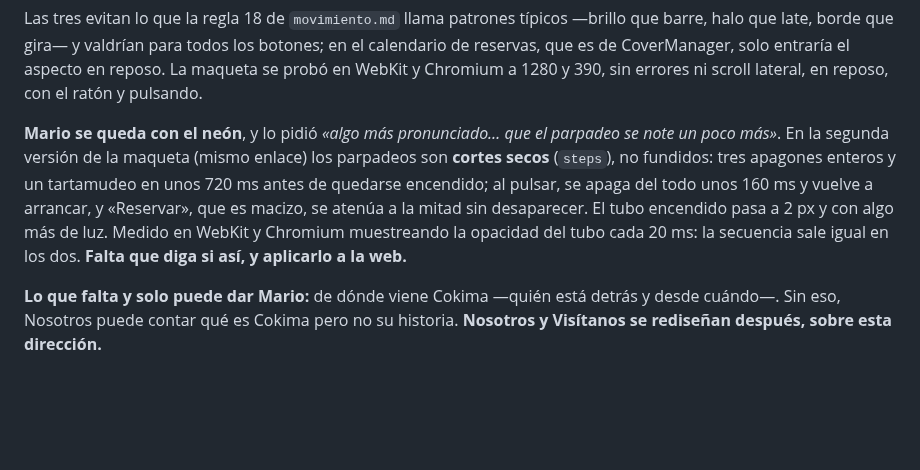
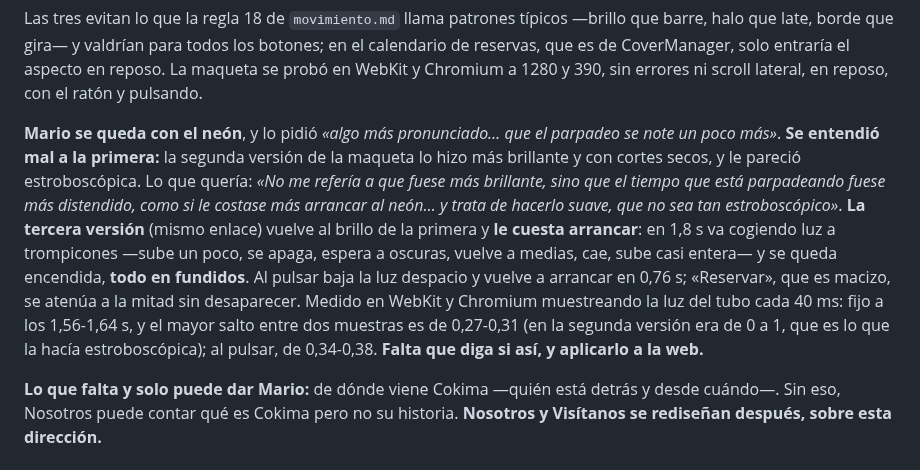
Before and after one commit to PH-Sport/ochoa-cokima, a Markdown page: docs/cokima-el-rediseno.md, the part around the change. Drawn GitHub-style; blank space fills up the shorter version.

Commit message:
docs: el neón de los botones, en la maqueta, le cuesta arrancar y va en fundidos
La segunda versión malinterpretó «más pronunciado»: la hizo más brillante y con cortes secos, y a
Mario le pareció estroboscópica. «No me refería a que fuese más brillante, sino que el tiempo que
está parpadeando fuese más distendido, como si le costase más arrancar… y suave.» La tercera vuelve
al brillo de la primera y arranca a trompicones en 1,8 s, todo en fundidos; al pulsar, baja y vuelve
en 0,76 s. Muestreado cada 40 ms en WebKit y Chromium: fija a los 1,56-1,64 s, salto mayor entre
muestras 0,27-0,31 (la segunda saltaba de 0 a 1). Queda escrito el malentendido para no repetirlo.

Co-Authored-By: Claude Opus 5.5 <noreply@anthropic.com>

```diff
--- a/docs/cokima-el-rediseno.md
+++ b/docs/cokima-el-rediseno.md
@@ -528,12 +528,17 @@ CoverManager, solo entraría el aspecto en reposo. La maqueta se probó en WebKi
 390, sin errores ni scroll lateral, en reposo, con el ratón y pulsando.
 
 **Mario se queda con el neón**, y lo pidió *«algo más pronunciado… que el parpadeo se note un poco
-más»*. En la segunda versión de la maqueta (mismo enlace) los parpadeos son **cortes secos**
-(`steps`), no fundidos: tres apagones enteros y un tartamudeo en unos 720 ms antes de quedarse
-encendido; al pulsar, se apaga del todo unos 160 ms y vuelve a arrancar, y «Reservar», que es
-macizo, se atenúa a la mitad sin desaparecer. El tubo encendido pasa a 2 px y con algo más de luz.
-Medido en WebKit y Chromium muestreando la opacidad del tubo cada 20 ms: la secuencia sale igual en
-los dos. **Falta que diga si así, y aplicarlo a la web.**
+más»*. **Se entendió mal a la primera:** la segunda versión de la maqueta lo hizo más brillante y con
+cortes secos, y le pareció estroboscópica. Lo que quería: *«No me refería a que fuese más brillante,
+sino que el tiempo que está parpadeando fuese más distendido, como si le costase más arrancar al
+neón… y trata de hacerlo suave, que no sea tan estroboscópico»*. **La tercera versión** (mismo
+enlace) vuelve al brillo de la primera y **le cuesta arrancar**: en 1,8 s va cogiendo luz a
+trompicones —sube un poco, se apaga, espera a oscuras, vuelve a medias, cae, sube casi entera— y se
+queda encendida, **todo en fundidos**. Al pulsar baja la luz despacio y vuelve a arrancar en 0,76 s;
+«Reservar», que es macizo, se atenúa a la mitad sin desaparecer. Medido en WebKit y Chromium
+muestreando la luz del tubo cada 40 ms: fijo a los 1,56-1,64 s, y el mayor salto entre dos muestras
+es de 0,27-0,31 (en la segunda versión era de 0 a 1, que es lo que la hacía estroboscópica); al
+pulsar, de 0,34-0,38. **Falta que diga si así, y aplicarlo a la web.**
 
 **Lo que falta y solo puede dar Mario:** de dónde viene Cokima —quién está detrás y desde cuándo—.
 Sin eso, Nosotros puede contar qué es Cokima pero no su historia. **Nosotros y Visítanos se
```
